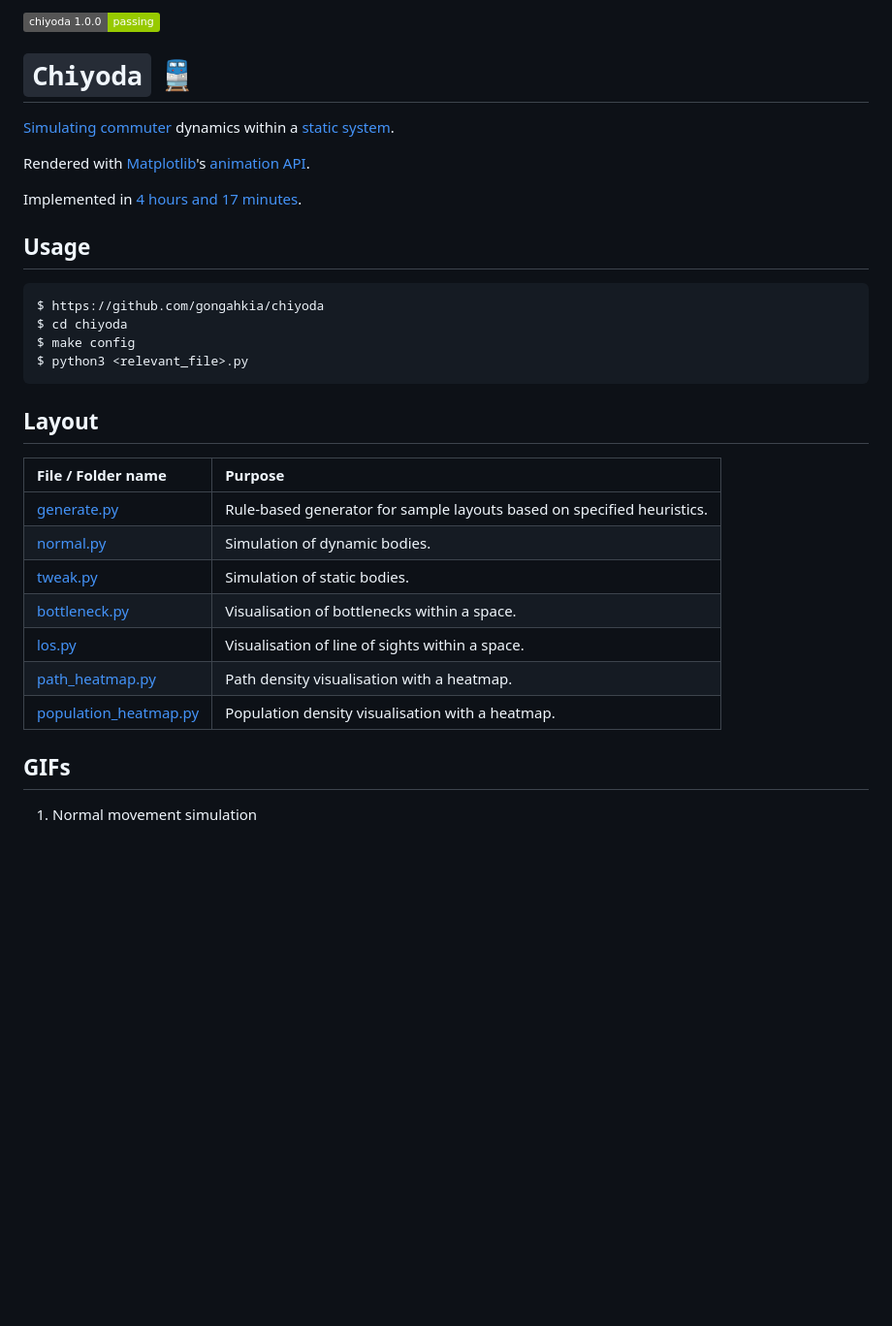
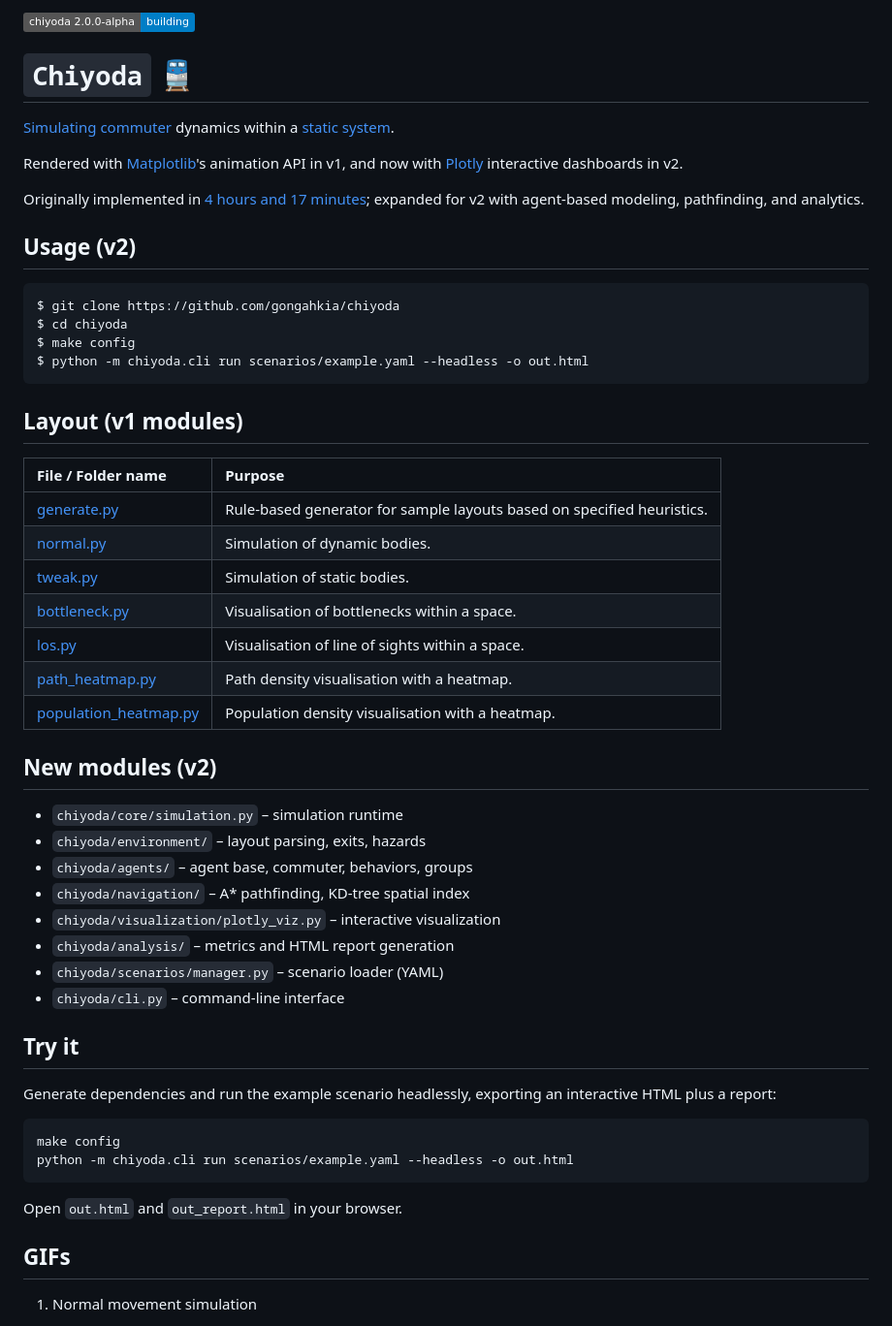
Before and after one commit to gongahkia/chiyoda, a Markdown page: README.md, the part around the change. Shown at 97% size. Drawn GitHub-style; badges without logos; blank space fills up the shorter version.

Commit message:
docs: update README for v2 features and CLI usage (2/2)

````diff
--- a/README.md
+++ b/README.md
@@ -1,23 +1,23 @@
-[![](https://img.shields.io/badge/chiyoda_1.0.0-passing-green)](https://github.com/gongahkia/chiyoda/releases/tag/1.0.0)
+[![](https://img.shields.io/badge/chiyoda_2.0.0--alpha-building-blue)](#)
 
 # `Chiyoda` 🚆
 
 [Simulating](#gifs) [commuter](https://dictionary.cambridge.org/dictionary/english/commuter) dynamics within a [static system](https://www.quora.com/What-is-the-difference-between-a-static-and-dynamic-system).
 
-Rendered with [Matplotlib](https://matplotlib.org/stable/)'s [animation API](https://matplotlib.org/stable/api/animation_api.html).
+Rendered with [Matplotlib](https://matplotlib.org/stable/)'s animation API in v1, and now with [Plotly](https://plotly.com/python/) interactive dashboards in v2.
 
-Implemented in [4 hours and 17 minutes](https://github.com/gongahkia/chiyoda/commit/06ab35a1f475c393faf7a3e2412a90b8e2ef4bb6).
+Originally implemented in [4 hours and 17 minutes](https://github.com/gongahkia/chiyoda/commit/06ab35a1f475c393faf7a3e2412a90b8e2ef4bb6); expanded for v2 with agent-based modeling, pathfinding, and analytics.
 
-## Usage
+## Usage (v2)
 
 ```console
-$ https://github.com/gongahkia/chiyoda
+$ git clone https://github.com/gongahkia/chiyoda
 $ cd chiyoda
 $ make config
-$ python3 <relevant_file>.py
+$ python -m chiyoda.cli run scenarios/example.yaml --headless -o out.html
 ```
 
-## Layout
+## Layout (v1 modules)
 
 | File / Folder name | Purpose |
 | :--- | :--- |
@@ -28,6 +28,28 @@ $ python3 <relevant_file>.py
 | [los.py](./src/los.py) | Visualisation of line of sights within a space. |
 | [path_heatmap.py](./src/path_heatmap.py) | Path density visualisation with a heatmap. |
 | [population_heatmap.py](./src/population_heatmap.py) | Population density visualisation with a heatmap. |
+
+## New modules (v2)
+
+- `chiyoda/core/simulation.py` – simulation runtime
+- `chiyoda/environment/` – layout parsing, exits, hazards
+- `chiyoda/agents/` – agent base, commuter, behaviors, groups
+- `chiyoda/navigation/` – A* pathfinding, KD-tree spatial index
+- `chiyoda/visualization/plotly_viz.py` – interactive visualization
+- `chiyoda/analysis/` – metrics and HTML report generation
+- `chiyoda/scenarios/manager.py` – scenario loader (YAML)
+- `chiyoda/cli.py` – command-line interface
+
+## Try it
+
+Generate dependencies and run the example scenario headlessly, exporting an interactive HTML plus a report:
+
+```bash
+make config
+python -m chiyoda.cli run scenarios/example.yaml --headless -o out.html
+```
+
+Open `out.html` and `out_report.html` in your browser.
 
 ## GIFs
 
````
